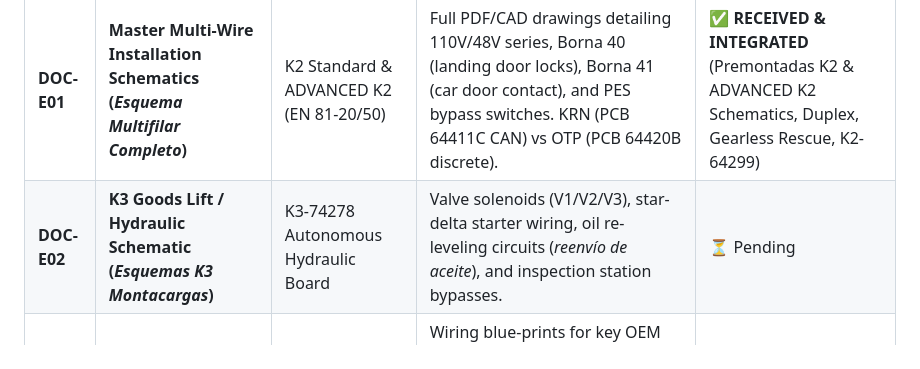
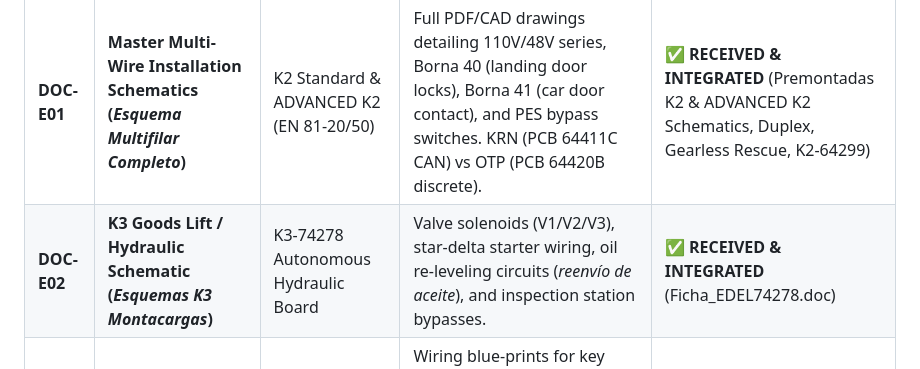
Before and after one commit to yorgopetsas/edel-elevator-docs, a Markdown page: needed_data_wishlist.md, the part around the change. Drawn GitHub-style.

Commit message:
feat: integrate FICHAS TECNICAS and CAN CABINA 04 CAD/BOM into knowledge base and mark DOC-E02, DOC-E04 as received

```diff
--- a/needed_data_wishlist.md
+++ b/needed_data_wishlist.md
@@ -18,7 +18,7 @@ To achieve **100% engineering completeness, field troubleshooting depth, and fac
 | Item Code | Document Description | Target Controller / Module | Specific Details Needed | Status |
 | :--- | :--- | :--- | :--- | :--- |
 | **DOC-E01** | **Master Multi-Wire Installation Schematics (*Esquema Multifilar Completo*)** | K2 Standard & ADVANCED K2 (EN 81-20/50) | Full PDF/CAD drawings detailing 110V/48V series, Borna 40 (landing door locks), Borna 41 (car door contact), and PES bypass switches. KRN (PCB 64411C CAN) vs OTP (PCB 64420B discrete). | ✅ **RECEIVED & INTEGRATED** (Premontadas K2 & ADVANCED K2 Schematics, Duplex, Gearless Rescue, K2-64299) |
-| **DOC-E02** | **K3 Goods Lift / Hydraulic Schematic (*Esquemas K3 Montacargas*)** | K3-74278 Autonomous Hydraulic Board | Valve solenoids (V1/V2/V3), star-delta starter wiring, oil re-leveling circuits (*reenvío de aceite*), and inspection station bypasses. | ⏳ Pending |
+| **DOC-E02** | **K3 Goods Lift / Hydraulic Schematic (*Esquemas K3 Montacargas*)** | K3-74278 Autonomous Hydraulic Board | Valve solenoids (V1/V2/V3), star-delta starter wiring, oil re-leveling circuits (*reenvío de aceite*), and inspection station bypasses. | ✅ **RECEIVED & INTEGRATED** (Ficha_EDEL74278.doc) |
 | **DOC-E03** | **OEM Pre-Wired Cabinets (*Planos Maniobras Premontadas*)** | OEM Customer Variations | Wiring blue-prints for key OEM partners: **TRESA, OMEGA, RALOE, FELESA, GMV, INELSA**. Differences in traveling cable (*manguera plana*) pinout and junction boxes. | ⏳ Pending |
 | **DOC-E04** | **Car Top Junction Box (CCM) Wiring** | Placa de Techo Cabina (64290 / 64291) | Connection map between car operating panel (COP), barrier light curtain (CEDES/Telco), load weighing sensors, and door operator (Fermator/Wittur). | ✅ **RECEIVED & INTEGRATED** (KRN / PCB 64411C & OTP / PCB 64420B Schematics) |
 
```
